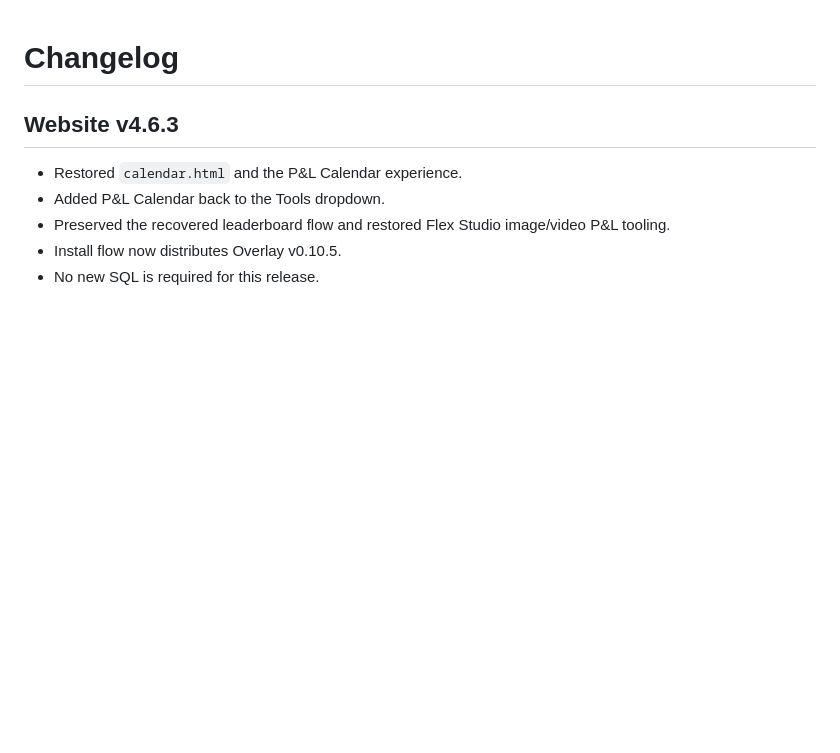
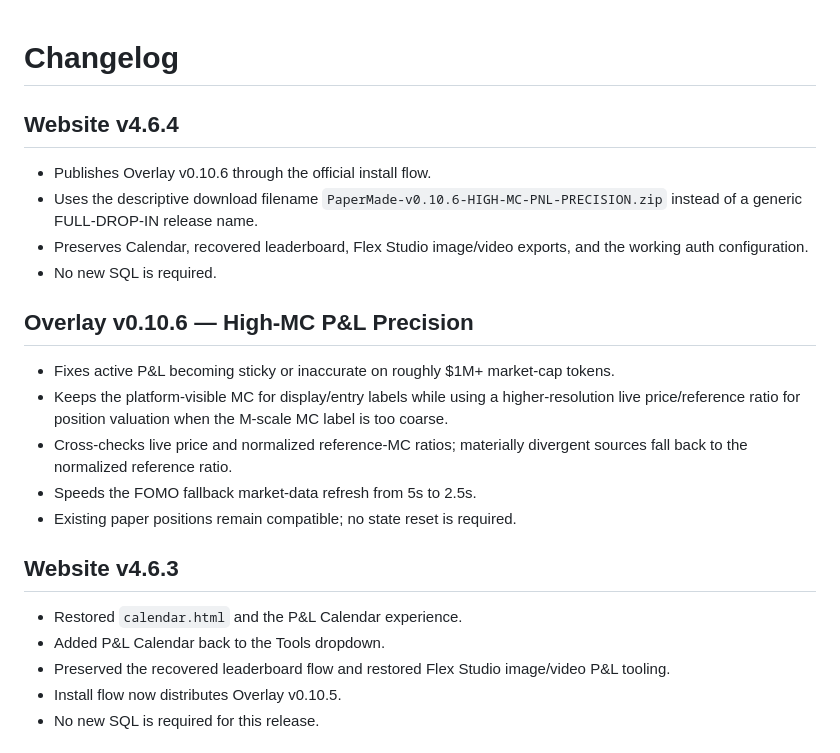
Before and after one commit to TravelingDeving/PaperMade, a Markdown page: CHANGELOG.md, the part around the change. GitHub-like rendering; blank space fills up the shorter version.

Commit message:
Add v0.10.6 high-MC precision changelog

```diff
--- a/CHANGELOG.md
+++ b/CHANGELOG.md
@@ -1,4 +1,17 @@
 # Changelog
+
+## Website v4.6.4
+- Publishes Overlay v0.10.6 through the official install flow.
+- Uses the descriptive download filename `PaperMade-v0.10.6-HIGH-MC-PNL-PRECISION.zip` instead of a generic FULL-DROP-IN release name.
+- Preserves Calendar, recovered leaderboard, Flex Studio image/video exports, and the working auth configuration.
+- No new SQL is required.
+
+## Overlay v0.10.6 — High-MC P&L Precision
+- Fixes active P&L becoming sticky or inaccurate on roughly $1M+ market-cap tokens.
+- Keeps the platform-visible MC for display/entry labels while using a higher-resolution live price/reference ratio for position valuation when the M-scale MC label is too coarse.
+- Cross-checks live price and normalized reference-MC ratios; materially divergent sources fall back to the normalized reference ratio.
+- Speeds the FOMO fallback market-data refresh from 5s to 2.5s.
+- Existing paper positions remain compatible; no state reset is required.
 
 ## Website v4.6.3
 - Restored `calendar.html` and the P&L Calendar experience.
```
